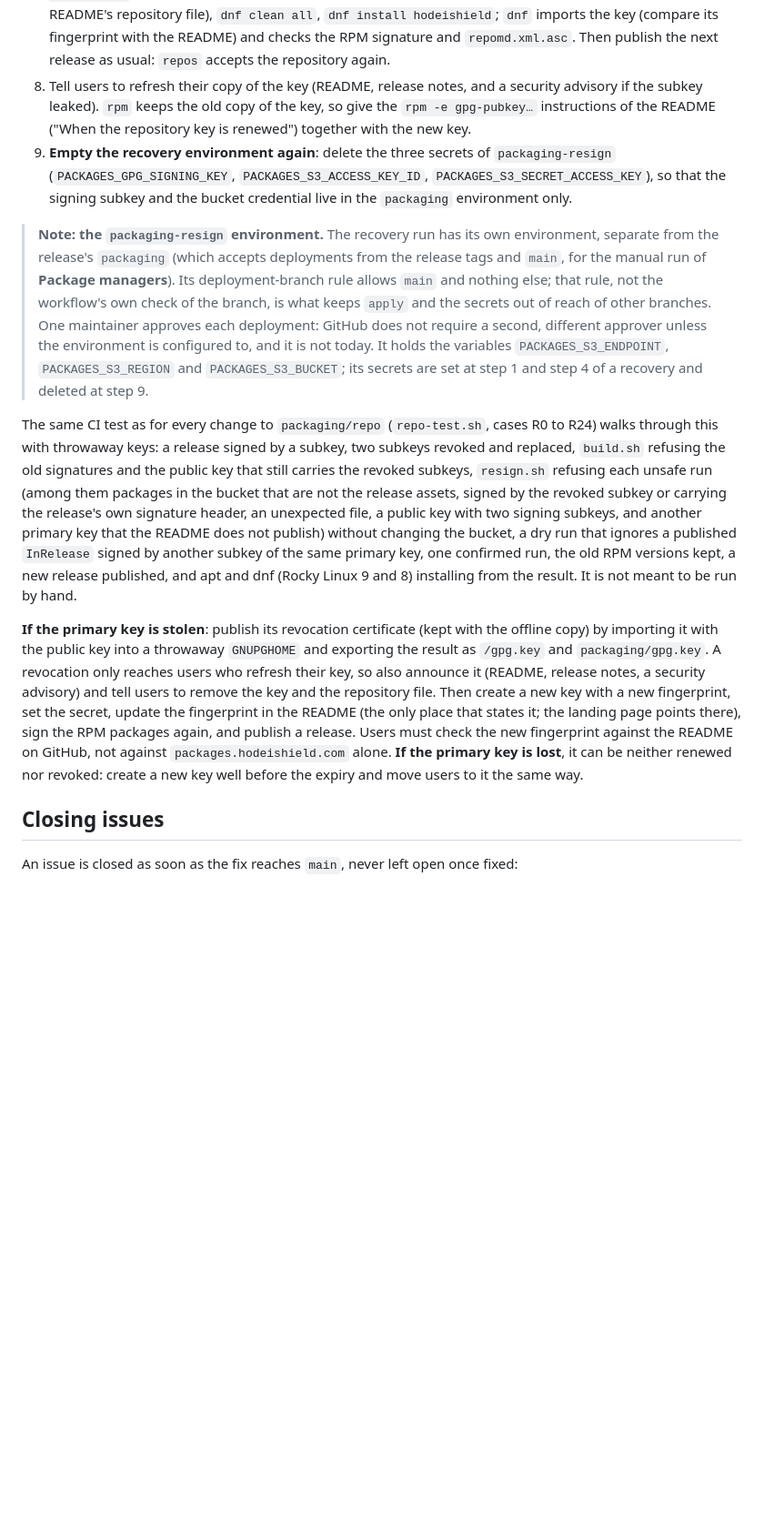
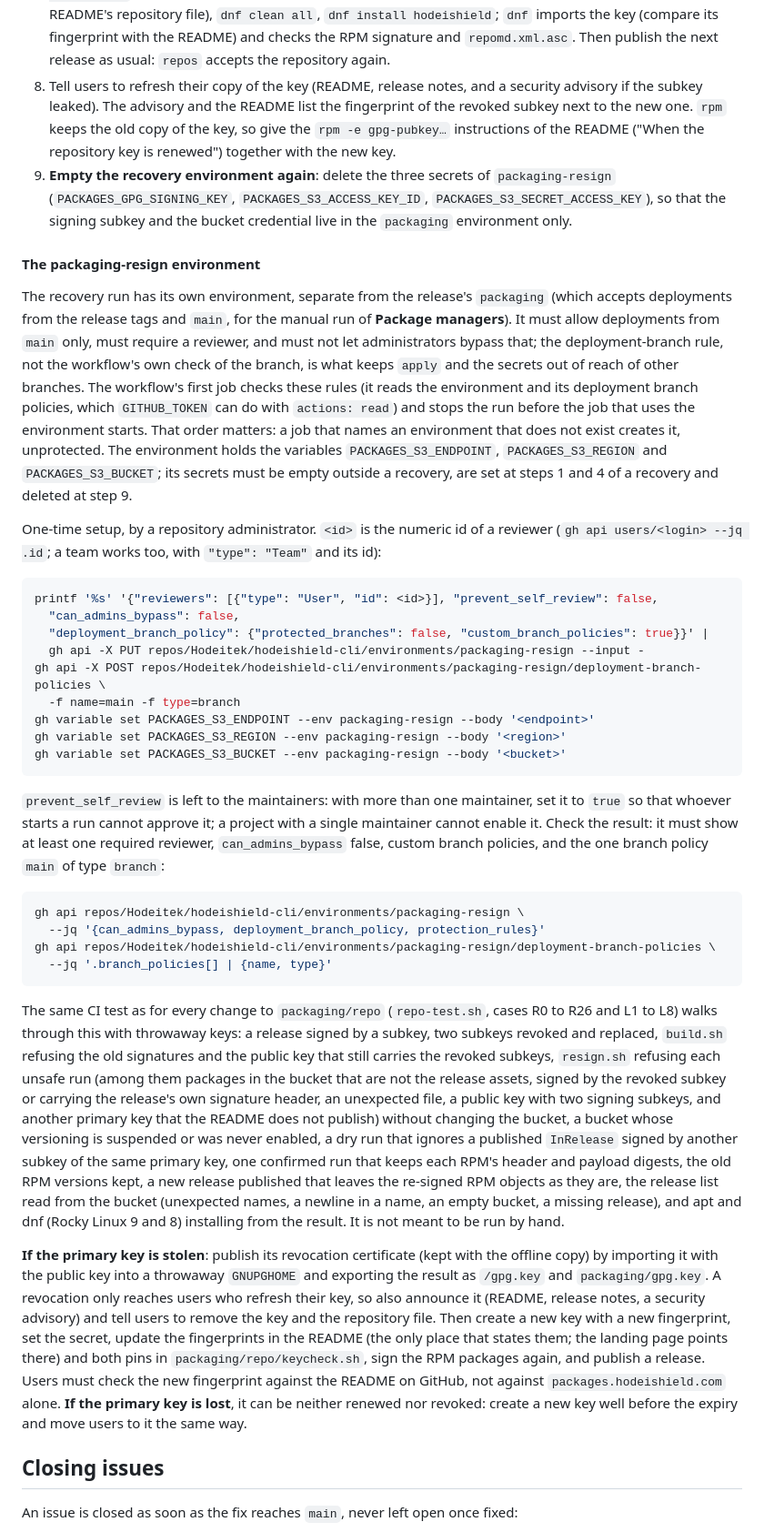
Before and after one commit to Hodeitek/hodeishield-cli, a Markdown page: CONTRIBUTING.md, the part around one of its changes. Shown at 91% size. Rendered like a GitHub page; blank space fills up the shorter version.

Commit message:
Document the packaging-resign setup and the pinned signing subkey
CONTRIBUTING.md gains the one-time setup of the packaging-resign
environment (a required reviewer, no administrator bypass, deployments
from main only; prevent_self_review left to the maintainers) and the
reads that check it, which steps 1 and 4 of the recovery now run before
any secret is set. A rotation updates the pinned signing subkey in
keycheck.sh and the README with packaging/gpg.key, and the advisory and
the README list the revoked subkey. The text states requirements rather
than the current settings, and no longer calls every object immutable.

Signed-off-by: d0ubl3g <48954024+d0ubl3g@users.noreply.github.com>

````diff
--- a/CONTRIBUTING.md
+++ b/CONTRIBUTING.md
@@ -281,12 +281,37 @@ The APT and DNF repositories are signed with an RSA 4096 OpenPGP key: a certify-
 7. **Verify as a user would.** On Debian or Ubuntu: fetch `https://packages.hodeishield.com/gpg.key` to `/etc/apt/keyrings/hodeishield.asc`, `apt-get update` (no signature warning) and `apt-get install hodeishield`. On Rocky Linux 8 and 9: set the repository up as the README does (the key in a local file, the README's repository file), `dnf clean all`, `dnf install hodeishield`; `dnf` imports the key (compare its fingerprint with the README) and checks the RPM signature and `repomd.xml.asc`. Then publish the next release as usual: `repos` accepts the repository again.
-8. Tell users to refresh their copy of the key (README, release notes, and a security advisory if the subkey leaked). `rpm` keeps the old copy of the key, so give the `rpm -e gpg-pubkey…` instructions of the README ("When the repository key is renewed") together with the new key.
+8. Tell users to refresh their copy of the key (README, release notes, and a security advisory if the subkey leaked). The advisory and the README list the fingerprint of the revoked subkey next to the new one. `rpm` keeps the old copy of the key, so give the `rpm -e gpg-pubkey…` instructions of the README ("When the repository key is renewed") together with the new key.
 9. **Empty the recovery environment again**: delete the three secrets of `packaging-resign` (`PACKAGES_GPG_SIGNING_KEY`, `PACKAGES_S3_ACCESS_KEY_ID`, `PACKAGES_S3_SECRET_ACCESS_KEY`), so that the signing subkey and the bucket credential live in the `packaging` environment only.
 
-> **Note: the `packaging-resign` environment.** The recovery run has its own environment, separate from the release's `packaging` (which accepts deployments from the release tags and `main`, for the manual run of **Package managers**). Its deployment-branch rule allows `main` and nothing else; that rule, not the workflow's own check of the branch, is what keeps `apply` and the secrets out of reach of other branches. One maintainer approves each deployment: GitHub does not require a second, different approver unless the environment is configured to, and it is not today. It holds the variables `PACKAGES_S3_ENDPOINT`, `PACKAGES_S3_REGION` and `PACKAGES_S3_BUCKET`; its secrets are set at step 1 and step 4 of a recovery and deleted at step 9.
+#### The packaging-resign environment
 
-The same CI test as for every change to `packaging/repo` (`repo-test.sh`, cases R0 to R24) walks through this with throwaway keys: a release signed by a subkey, two subkeys revoked and replaced, `build.sh` refusing the old signatures and the public key that still carries the revoked subkeys, `resign.sh` refusing each unsafe run (among them packages in the bucket that are not the release assets, signed by the revoked subkey or carrying the release's own signature header, an unexpected file, a public key with two signing subkeys, and another primary key that the README does not publish) without changing the bucket, a dry run that ignores a published `InRelease` signed by another subkey of the same primary key, one confirmed run, the old RPM versions kept, a new release published, and apt and dnf (Rocky Linux 9 and 8) installing from the result. It is not meant to be run by hand.
+The recovery run has its own environment, separate from the release's `packaging` (which accepts deployments from the release tags and `main`, for the manual run of **Package managers**). It must allow deployments from `main` only, must require a reviewer, and must not let administrators bypass that; the deployment-branch rule, not the workflow's own check of the branch, is what keeps `apply` and the secrets out of reach of other branches. The workflow's first job checks these rules (it reads the environment and its deployment branch policies, which `GITHUB_TOKEN` can do with `actions: read`) and stops the run before the job that uses the environment starts. That order matters: a job that names an environment that does not exist creates it, unprotected. The environment holds the variables `PACKAGES_S3_ENDPOINT`, `PACKAGES_S3_REGION` and `PACKAGES_S3_BUCKET`; its secrets must be empty outside a recovery, are set at steps 1 and 4 of a recovery and deleted at step 9.
 
-**If the primary key is stolen**: publish its revocation certificate (kept with the offline copy) by importing it with the public key into a throwaway `GNUPGHOME` and exporting the result as `/gpg.key` and `packaging/gpg.key`. A revocation only reaches users who refresh their key, so also announce it (README, release notes, a security advisory) and tell users to remove the key and the repository file. Then create a new key with a new fingerprint, set the secret, update the fingerprint in the README (the only place that states it; the landing page points there), sign the RPM packages again, and publish a release. Users must check the new fingerprint against the README on GitHub, not against `packages.hodeishield.com` alone. **If the primary key is lost**, it can be neither renewed nor revoked: create a new key well before the expiry and move users to it the same way.
+One-time setup, by a repository administrator. `<id>` is the numeric id of a reviewer (`gh api users/<login> --jq .id`; a team works too, with `"type": "Team"` and its id):
+
+```sh
+printf '%s' '{"reviewers": [{"type": "User", "id": <id>}], "prevent_self_review": false,
+  "can_admins_bypass": false,
+  "deployment_branch_policy": {"protected_branches": false, "custom_branch_policies": true}}' |
+  gh api -X PUT repos/Hodeitek/hodeishield-cli/environments/packaging-resign --input -
+gh api -X POST repos/Hodeitek/hodeishield-cli/environments/packaging-resign/deployment-branch-policies \
+  -f name=main -f type=branch
+gh variable set PACKAGES_S3_ENDPOINT --env packaging-resign --body '<endpoint>'
+gh variable set PACKAGES_S3_REGION --env packaging-resign --body '<region>'
+gh variable set PACKAGES_S3_BUCKET --env packaging-resign --body '<bucket>'
+```
+
+`prevent_self_review` is left to the maintainers: with more than one maintainer, set it to `true` so that whoever starts a run cannot approve it; a project with a single maintainer cannot enable it. Check the result: it must show at least one required reviewer, `can_admins_bypass` false, custom branch policies, and the one branch policy `main` of type `branch`:
+
+```sh
+gh api repos/Hodeitek/hodeishield-cli/environments/packaging-resign \
+  --jq '{can_admins_bypass, deployment_branch_policy, protection_rules}'
+gh api repos/Hodeitek/hodeishield-cli/environments/packaging-resign/deployment-branch-policies \
+  --jq '.branch_policies[] | {name, type}'
+```
+
+The same CI test as for every change to `packaging/repo` (`repo-test.sh`, cases R0 to R26 and L1 to L8) walks through this with throwaway keys: a release signed by a subkey, two subkeys revoked and replaced, `build.sh` refusing the old signatures and the public key that still carries the revoked subkeys, `resign.sh` refusing each unsafe run (among them packages in the bucket that are not the release assets, signed by the revoked subkey or carrying the release's own signature header, an unexpected file, a public key with two signing subkeys, and another primary key that the README does not publish) without changing the bucket, a bucket whose versioning is suspended or was never enabled, a dry run that ignores a published `InRelease` signed by another subkey of the same primary key, one confirmed run that keeps each RPM's header and payload digests, the old RPM versions kept, a new release published that leaves the re-signed RPM objects as they are, the release list read from the bucket (unexpected names, a newline in a name, an empty bucket, a missing release), and apt and dnf (Rocky Linux 9 and 8) installing from the result. It is not meant to be run by hand.
+
+**If the primary key is stolen**: publish its revocation certificate (kept with the offline copy) by importing it with the public key into a throwaway `GNUPGHOME` and exporting the result as `/gpg.key` and `packaging/gpg.key`. A revocation only reaches users who refresh their key, so also announce it (README, release notes, a security advisory) and tell users to remove the key and the repository file. Then create a new key with a new fingerprint, set the secret, update the fingerprints in the README (the only place that states them; the landing page points there) and both pins in `packaging/repo/keycheck.sh`, sign the RPM packages again, and publish a release. Users must check the new fingerprint against the README on GitHub, not against `packages.hodeishield.com` alone. **If the primary key is lost**, it can be neither renewed nor revoked: create a new key well before the expiry and move users to it the same way.
 
 ## Closing issues
 
````
Also changed, not shown: other parts of CONTRIBUTING.md (+8 -8 lines).
